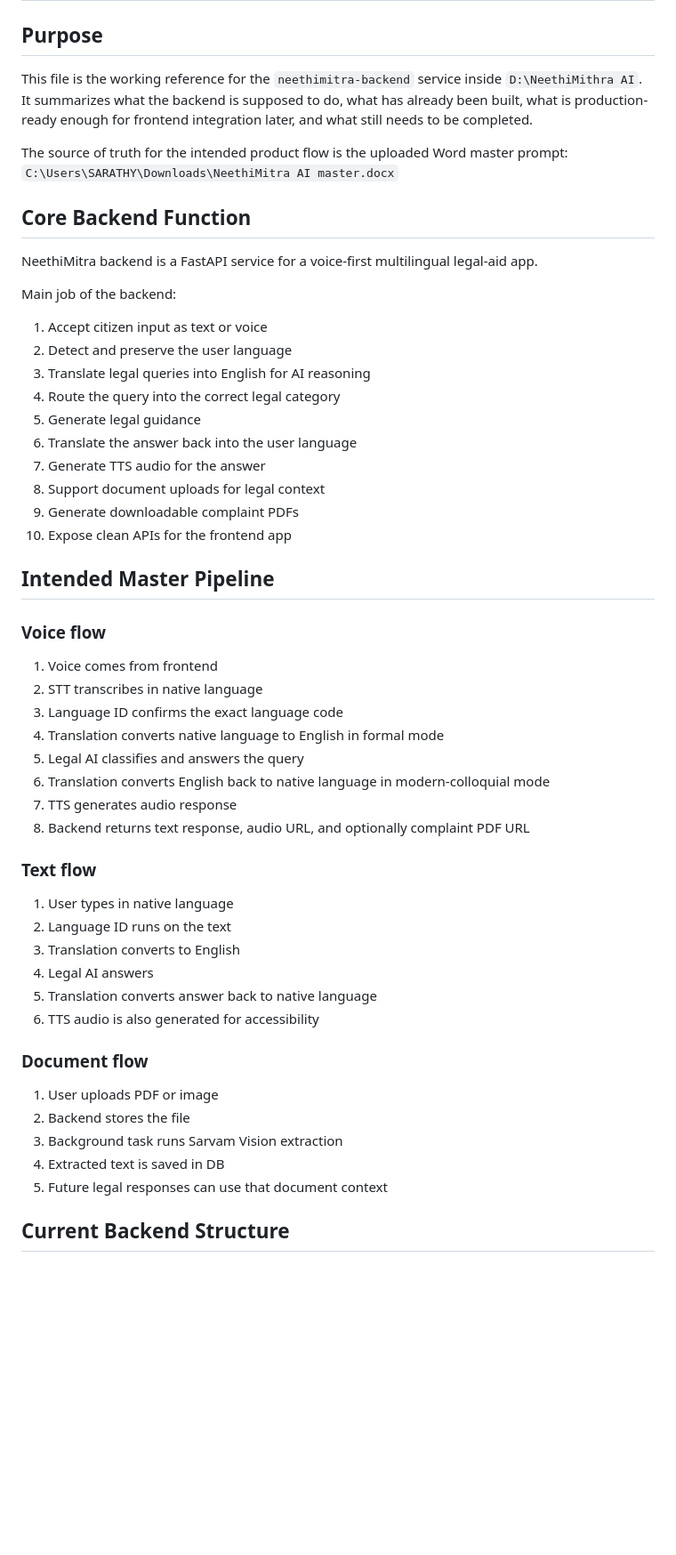
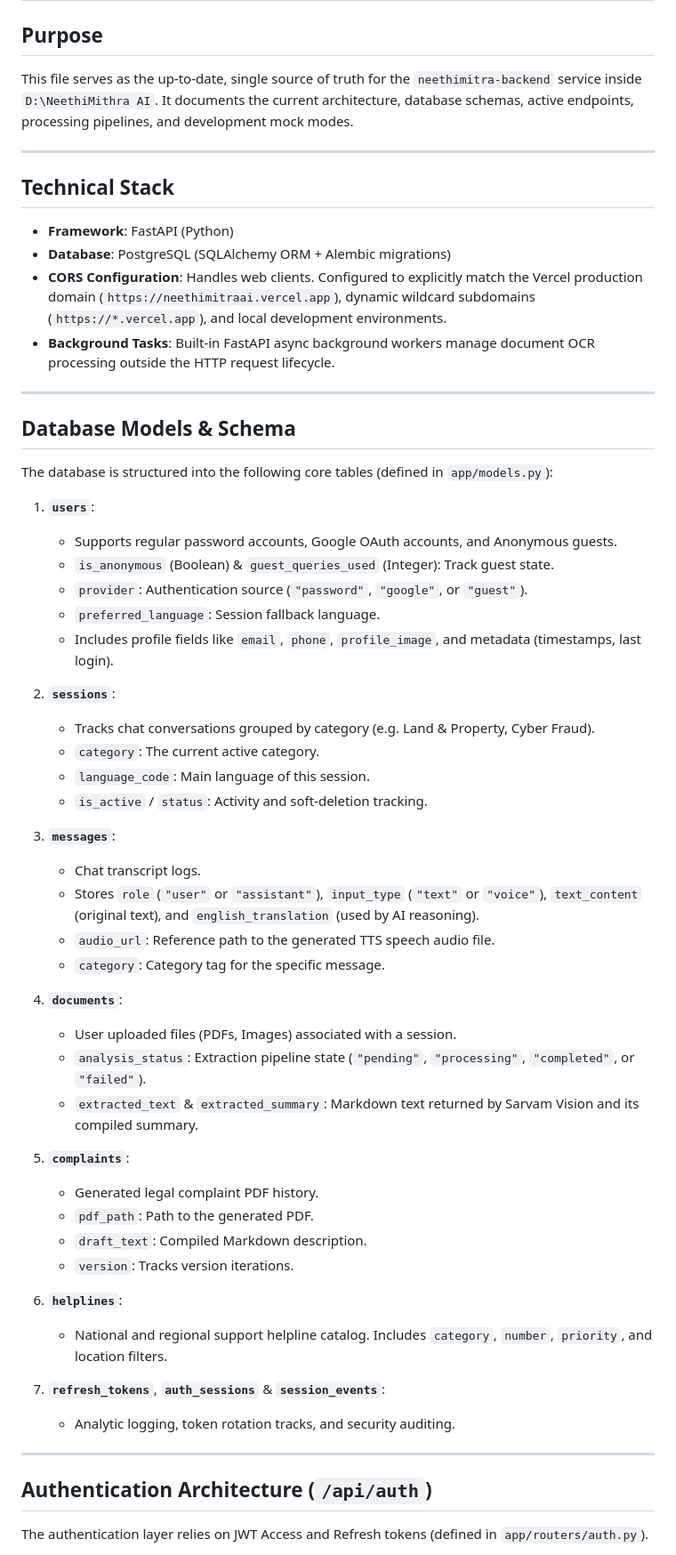
Before and after one commit to Sarathychandramohan/NM, a Markdown page: BACKEND_WORKING.md, the part around one of its changes. Shown at 89% size. Rendered like a GitHub page; blank space fills up the shorter version.

Commit message:
docs: update BACKEND_WORKING.md with current FastAPI architecture and endpoints

```diff
--- a/BACKEND_WORKING.md
+++ b/BACKEND_WORKING.md
@@ -2,58 +2,60 @@
 
 ## Purpose
 
-This file is the working reference for the `neethimitra-backend` service inside `D:\NeethiMithra AI`.
-It summarizes what the backend is supposed to do, what has already been built, what is production-ready enough for frontend integration later, and what still needs to be completed.
+This file serves as the up-to-date, single source of truth for the `neethimitra-backend` service inside `D:\NeethiMithra AI`.
+It documents the current architecture, database schemas, active endpoints, processing pipelines, and development mock modes.
 
-The source of truth for the intended product flow is the uploaded Word master prompt:
-`C:\Users\SARATHY\Downloads\NeethiMitra AI master.docx`
+---
 
-## Core Backend Function
+## Technical Stack
+- **Framework**: FastAPI (Python)
+- **Database**: PostgreSQL (SQLAlchemy ORM + Alembic migrations)
+- **CORS Configuration**: Handles web clients. Configured to explicitly match the Vercel production domain (`https://neethimitraai.vercel.app`), dynamic wildcard subdomains (`https://*.vercel.app`), and local development environments.
+- **Background Tasks**: Built-in FastAPI async background workers manage document OCR processing outside the HTTP request lifecycle.
 
-NeethiMitra backend is a FastAPI service for a voice-first multilingual legal-aid app.
+---
 
-Main job of the backend:
+## Database Models & Schema
+The database is structured into the following core tables (defined in `app/models.py`):
 
-1. Accept citizen input as text or voice
-2. Detect and preserve the user language
-3. Translate legal queries into English for AI reasoning
-4. Route the query into the correct legal category
-5. Generate legal guidance
-6. Translate the answer back into the user language
-7. Generate TTS audio for the answer
-8. Support document uploads for legal context
-9. Generate downloadable complaint PDFs
-10. Expose clean APIs for the frontend app
+1. **`users`**:
+   - Supports regular password accounts, Google OAuth accounts, and Anonymous guests.
+   - `is_anonymous` (Boolean) & `guest_queries_used` (Integer): Track guest state.
+   - `provider`: Authentication source (`"password"`, `"google"`, or `"guest"`).
+   - `preferred_language`: Session fallback language.
+   - Includes profile fields like `email`, `phone`, `profile_image`, and metadata (timestamps, last login).
 
-## Intended Master Pipeline
+2. **`sessions`**:
+   - Tracks chat conversations grouped by category (e.g. Land & Property, Cyber Fraud).
+   - `category`: The current active category.
+   - `language_code`: Main language of this session.
+   - `is_active` / `status`: Activity and soft-deletion tracking.
 
-### Voice flow
+3. **`messages`**:
+   - Chat transcript logs.
+   - Stores `role` (`"user"` or `"assistant"`), `input_type` (`"text"` or `"voice"`), `text_content` (original text), and `english_translation` (used by AI reasoning).
+   - `audio_url`: Reference path to the generated TTS speech audio file.
+   - `category`: Category tag for the specific message.
 
-1. Voice comes from frontend
-2. STT transcribes in native language
-3. Language ID confirms the exact language code
-4. Translation converts native language to English in formal mode
-5. Legal AI classifies and answers the query
-6. Translation converts English back to native language in modern-colloquial mode
-7. TTS generates audio response
-8. Backend returns text response, audio URL, and optionally complaint PDF URL
+4. **`documents`**:
+   - User uploaded files (PDFs, Images) associated with a session.
+   - `analysis_status`: Extraction pipeline state (`"pending"`, `"processing"`, `"completed"`, or `"failed"`).
+   - `extracted_text` & `extracted_summary`: Markdown text returned by Sarvam Vision and its compiled summary.
 
-### Text flow
+5. **`complaints`**:
+   - Generated legal complaint PDF history.
+   - `pdf_path`: Path to the generated PDF.
+   - `draft_text`: Compiled Markdown description.
+   - `version`: Tracks version iterations.
 
-1. User types in native language
-2. Language ID runs on the text
-3. Translation converts to English
-4. Legal AI answers
-5. Translation converts answer back to native language
-6. TTS audio is also generated for accessibility
+6. **`helplines`**:
+   - National and regional support helpline catalog. Includes `category`, `number`, `priority`, and location filters.
 
-### Document flow
+7. **`refresh_tokens`**, **`auth_sessions`** & **`session_events`**:
+   - Analytic logging, token rotation tracks, and security auditing.
 
-1. User uploads PDF or image
-2. Backend stores the file
-3. Background task runs Sarvam Vision extraction
-4. Extracted text is saved in DB
-5. Future legal responses can use that document context
+---
 
-## Current Backend Structure
+## Authentication Architecture (`/api/auth`)
+The authentication layer relies on JWT Access and Refresh tokens (defined in `app/routers/auth.py`).
 
```
Also changed, not shown: other parts of BACKEND_WORKING.md (+74 -359 lines).
